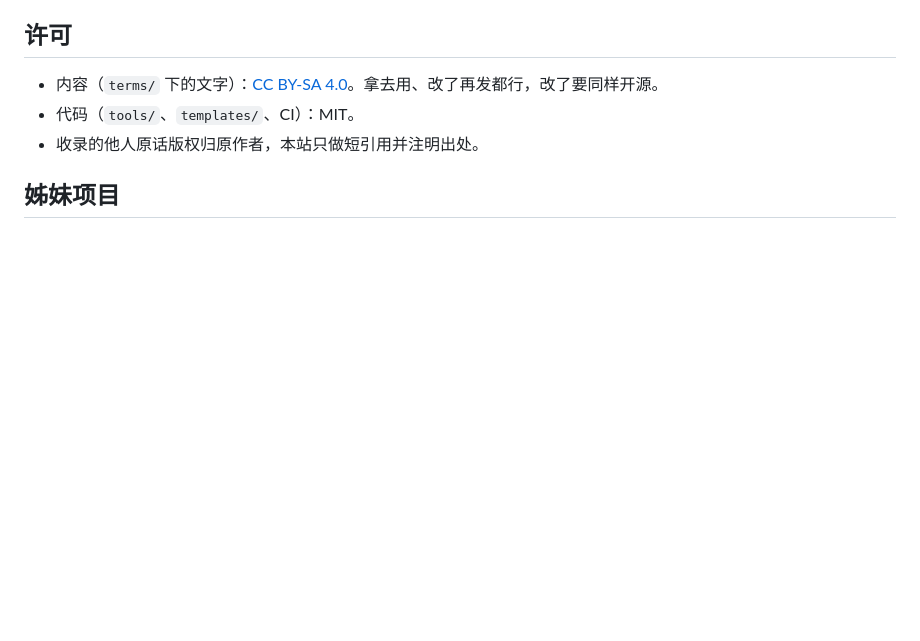
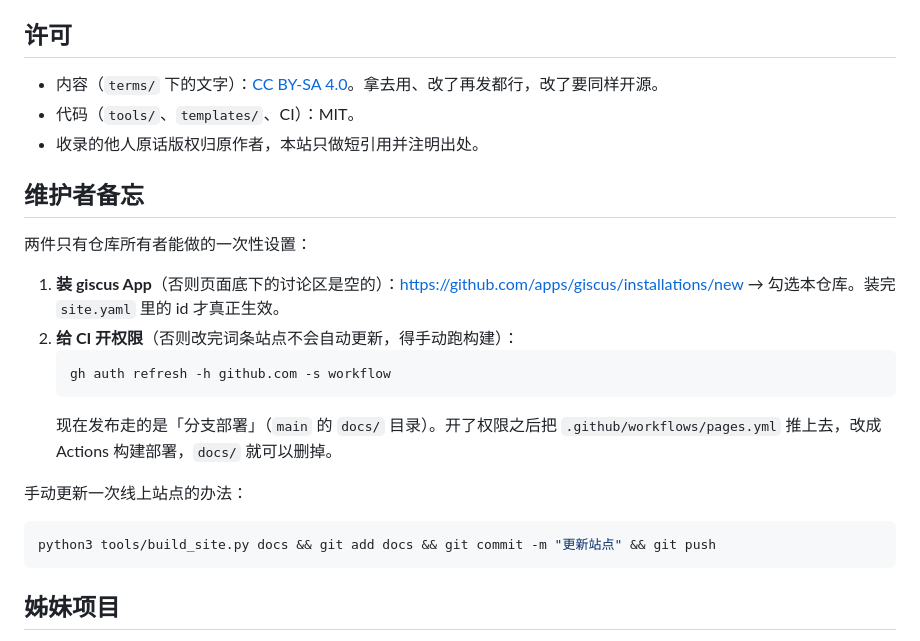
Before and after one commit to Snoop2023/plain-terms, a Markdown page: README.md, the part around the change. Drawn GitHub-style; blank space fills up the shorter version.

Commit message:
README 加维护者备忘：giscus App 与 CI 权限两件事

````diff
--- a/README.md
+++ b/README.md
@@ -109,6 +109,23 @@ open _site/index.html        # 或者 python3 -m http.server -d _site 8000
 - 代码（`tools/`、`templates/`、CI）：MIT。
 - 收录的他人原话版权归原作者，本站只做短引用并注明出处。
 
+## 维护者备忘
+
+两件只有仓库所有者能做的一次性设置：
+
+1. **装 giscus App**（否则页面底下的讨论区是空的）：<https://github.com/apps/giscus/installations/new> → 勾选本仓库。装完 `site.yaml` 里的 id 才真正生效。
+2. **给 CI 开权限**（否则改完词条站点不会自动更新，得手动跑构建）：
+   ```bash
+   gh auth refresh -h github.com -s workflow
+   ```
+   现在发布走的是「分支部署」（`main` 的 `docs/` 目录）。开了权限之后把 `.github/workflows/pages.yml` 推上去，改成 Actions 构建部署，`docs/` 就可以删掉。
+
+手动更新一次线上站点的办法：
+
+```bash
+python3 tools/build_site.py docs && git add docs && git commit -m "更新站点" && git push
+```
+
 ## 姊妹项目
 
 - **会说话的定律**（descriptive-naming）：给人名定律取描述式新名，一眼听懂内容。同一套想法用在「命名」上。
````
